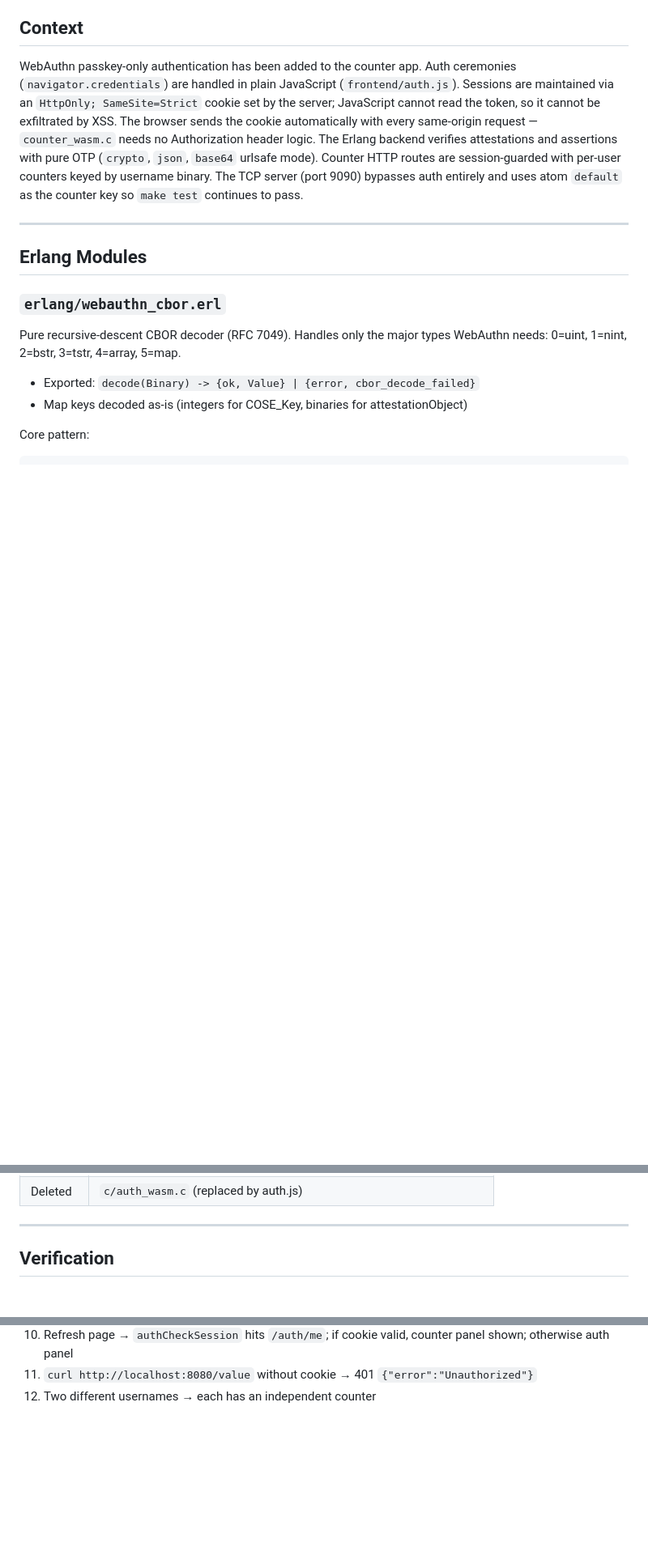
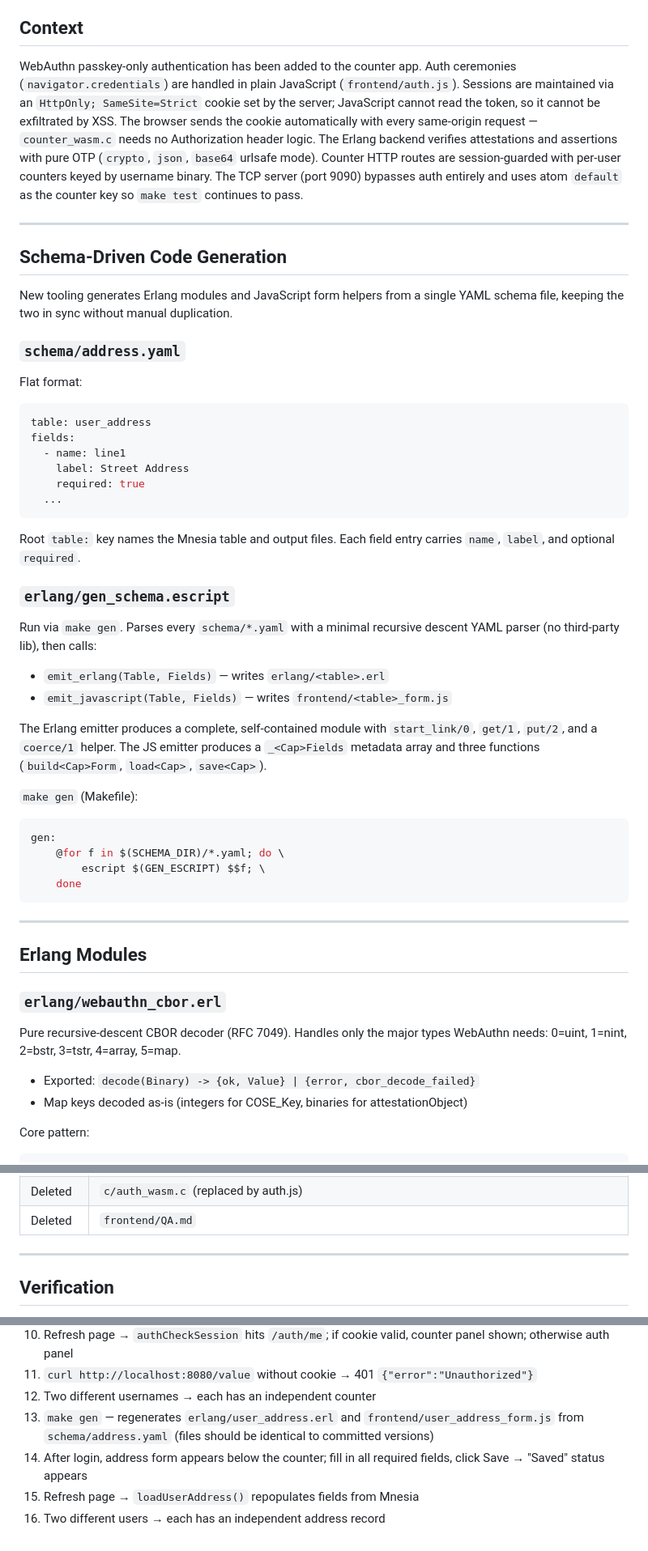
Before and after one commit to robscovell-cx/erlang-playground, a Markdown page: PLAN.md, 3 parts joined by grey strips. Shown at 81% size. Rendered like a GitHub page; blank space fills up the shorter version.

````diff
--- a/PLAN.md
+++ b/PLAN.md
@@ -11,6 +11,45 @@ with pure OTP (`crypto`, `json`, `base64` urlsafe mode). Counter HTTP routes are
 session-guarded with per-user counters keyed by username binary. The TCP server
 (port 9090) bypasses auth entirely and uses atom `default` as the counter key so
 `make test` continues to pass.
+
+---
+
+## Schema-Driven Code Generation
+
+New tooling generates Erlang modules and JavaScript form helpers from a single
+YAML schema file, keeping the two in sync without manual duplication.
+
+### `schema/address.yaml`
+Flat format:
+```yaml
+table: user_address
+fields:
+  - name: line1
+    label: Street Address
+    required: true
+  ...
+```
+Root `table:` key names the Mnesia table and output files. Each field entry
+carries `name`, `label`, and optional `required`.
+
+### `erlang/gen_schema.escript`
+Run via `make gen`. Parses every `schema/*.yaml` with a minimal recursive
+descent YAML parser (no third-party lib), then calls:
+- `emit_erlang(Table, Fields)` — writes `erlang/<table>.erl`
+- `emit_javascript(Table, Fields)` — writes `frontend/<table>_form.js`
+
+The Erlang emitter produces a complete, self-contained module with
+`start_link/0`, `get/1`, `put/2`, and a `coerce/1` helper. The JS emitter
+produces a `_<Cap>Fields` metadata array and three functions
+(`build<Cap>Form`, `load<Cap>`, `save<Cap>`).
+
+`make gen` (Makefile):
+```makefile
+gen:
+    @for f in $(SCHEMA_DIR)/*.yaml; do \
+        escript $(GEN_ESCRIPT) $$f; \
+    done
+```
 
 ---
 
@@ -216,4 +306,5 @@ No Asyncify. No `ccall`. Single C source file.
 | Deleted | `c/auth_wasm.c` (replaced by auth.js) |
+| Deleted | `frontend/QA.md` |
 
 ---
 
@@ -231,3 +322,9 @@ No Asyncify. No `ccall`. Single C source file.
 10. Refresh page → `authCheckSession` hits `/auth/me`; if cookie valid, counter panel shown; otherwise auth panel
 11. `curl http://localhost:8080/value` without cookie → 401 `{"error":"Unauthorized"}`
 12. Two different usernames → each has an independent counter
+13. `make gen` — regenerates `erlang/user_address.erl` and `frontend/user_address_form.js`
+    from `schema/address.yaml` (files should be identical to committed versions)
+14. After login, address form appears below the counter; fill in all required fields,
+    click Save → "Saved" status appears
+15. Refresh page → `loadUserAddress()` repopulates fields from Mnesia
+16. Two different users → each has an independent address record
````
Also changed, not shown: other parts of PLAN.md (+59 -8 lines).
